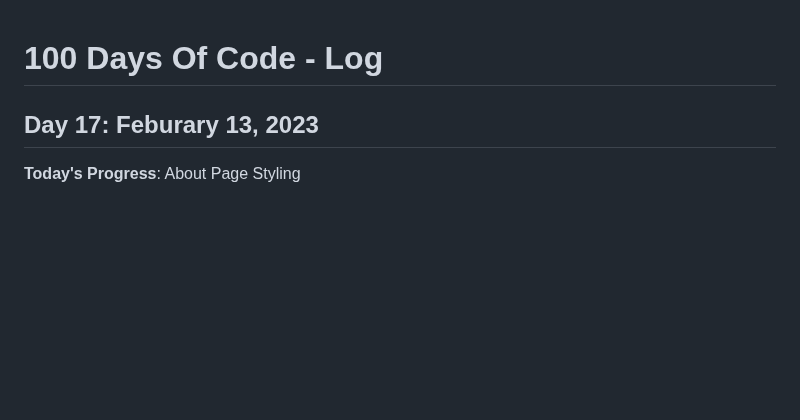
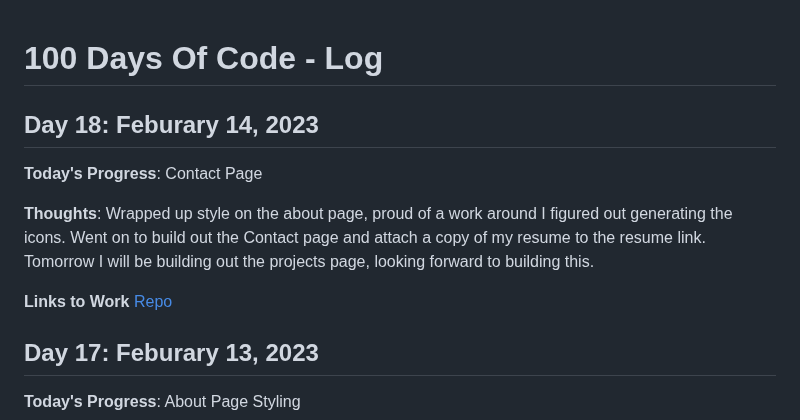
Before and after one commit to kcanamar/code-every-day, a Markdown page: log2.md, the part around the change. Drawn GitHub-style; blank space fills up the shorter version.

Commit message:
day18 100daysofcode reboot

```diff
--- a/log2.md
+++ b/log2.md
@@ -1,5 +1,12 @@
 # 100 Days Of Code - Log
 
+## Day 18: Feburary 14, 2023
+
+**Today's Progress**: Contact Page
+
+**Thoughts**: Wrapped up style on the about page, proud of a work around I figured out generating the icons. Went on to build out the Contact page and attach a copy of my resume to the resume link. Tomorrow I will be building out the projects page, looking forward to building this.
+
+**Links to Work** [Repo](https://github.com/kcanamar/kcanamar-portfolio/tree/style)
 ## Day 17: Feburary 13, 2023
 
 **Today's Progress**: About Page Styling
```
